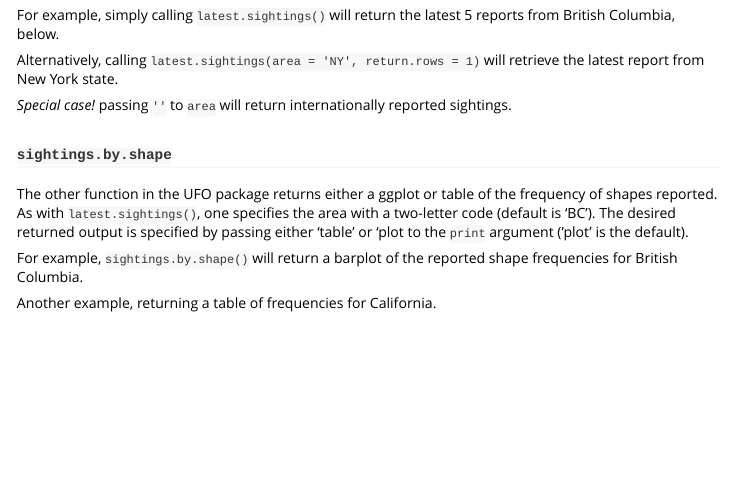
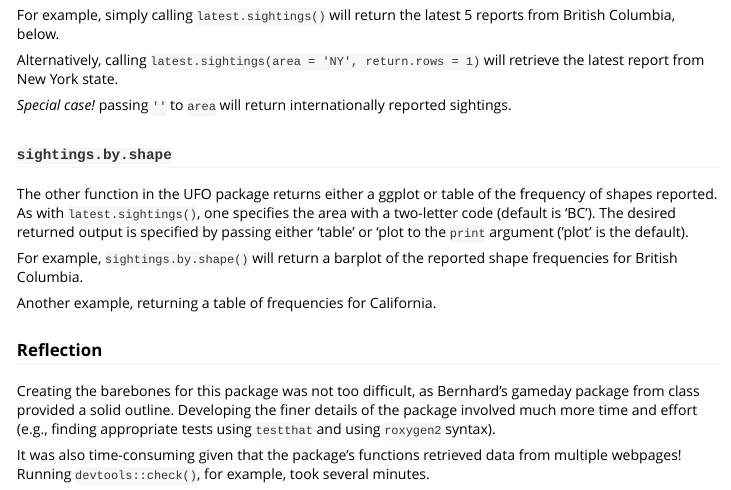
Before and after one commit to kurtis14/UFO, an R Markdown document (vignettes/overview.Rmd): the page in a window 1100 px wide, from 420 px down. Rendered offline with R 4.5, knitr and Pandoc, with nearby package versions; the code chunks are not run, so their results and figures are left out.

Commit message:
edited vignette and description

````diff
--- a/vignettes/overview.Rmd
+++ b/vignettes/overview.Rmd
@@ -57,3 +57,10 @@ Another example, returning a table of frequencies for California.
 ```{r results='asis', echo=FALSE}
 knitr::kable(UFO::sightings.by.shape(area = 'CA', print = 'table'))
 ```
+
+
+### Reflection
+
+Creating the barebones for this package was not too difficult, as Bernhard's gameday package from class provided a solid outline. Developing the finer details of the package involved much more time and effort (e.g., finding appropriate tests using `testthat` and using `roxygen2` syntax).
+
+It was also time-consuming given that the package's functions retrieved data from multiple webpages! Running `devtools::check()`, for example, took several minutes.
````
Also changed, not shown: 1 other file.
